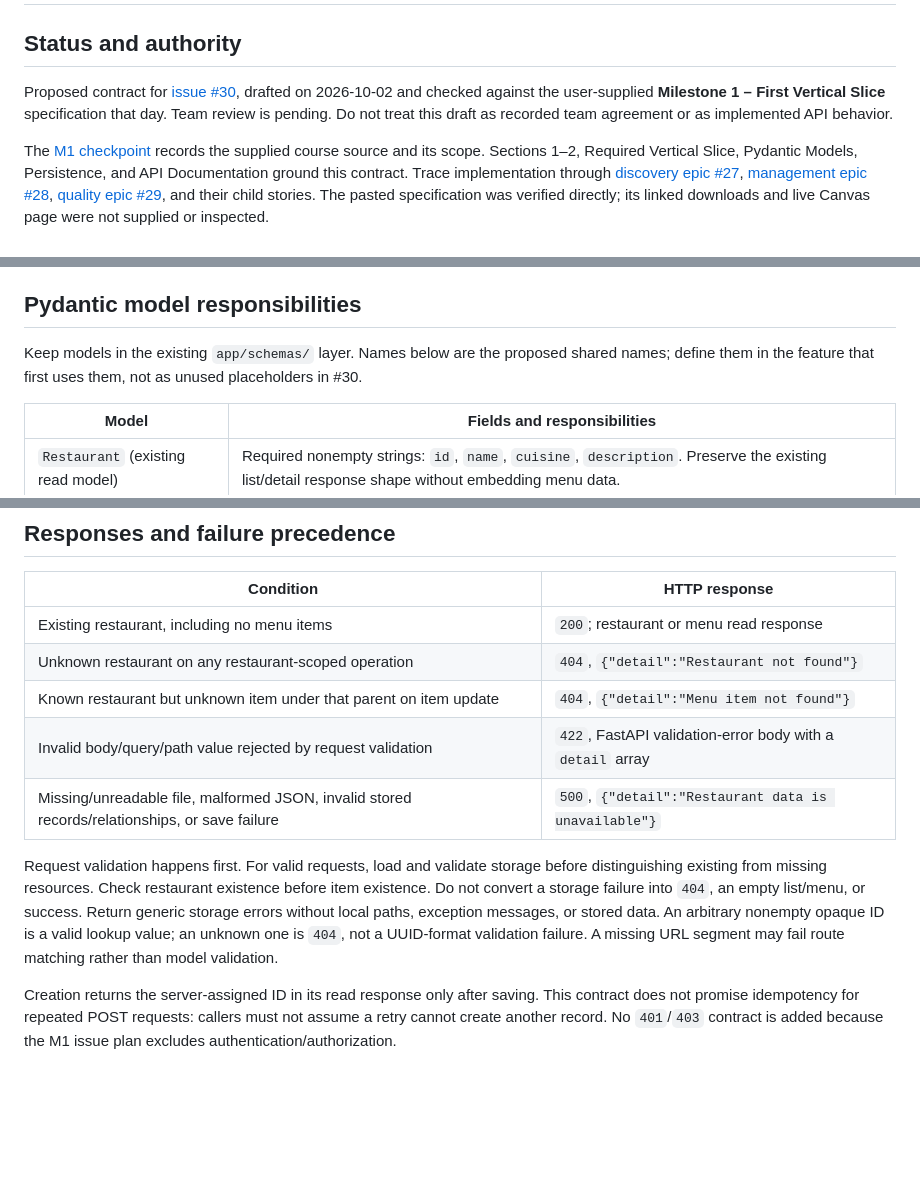
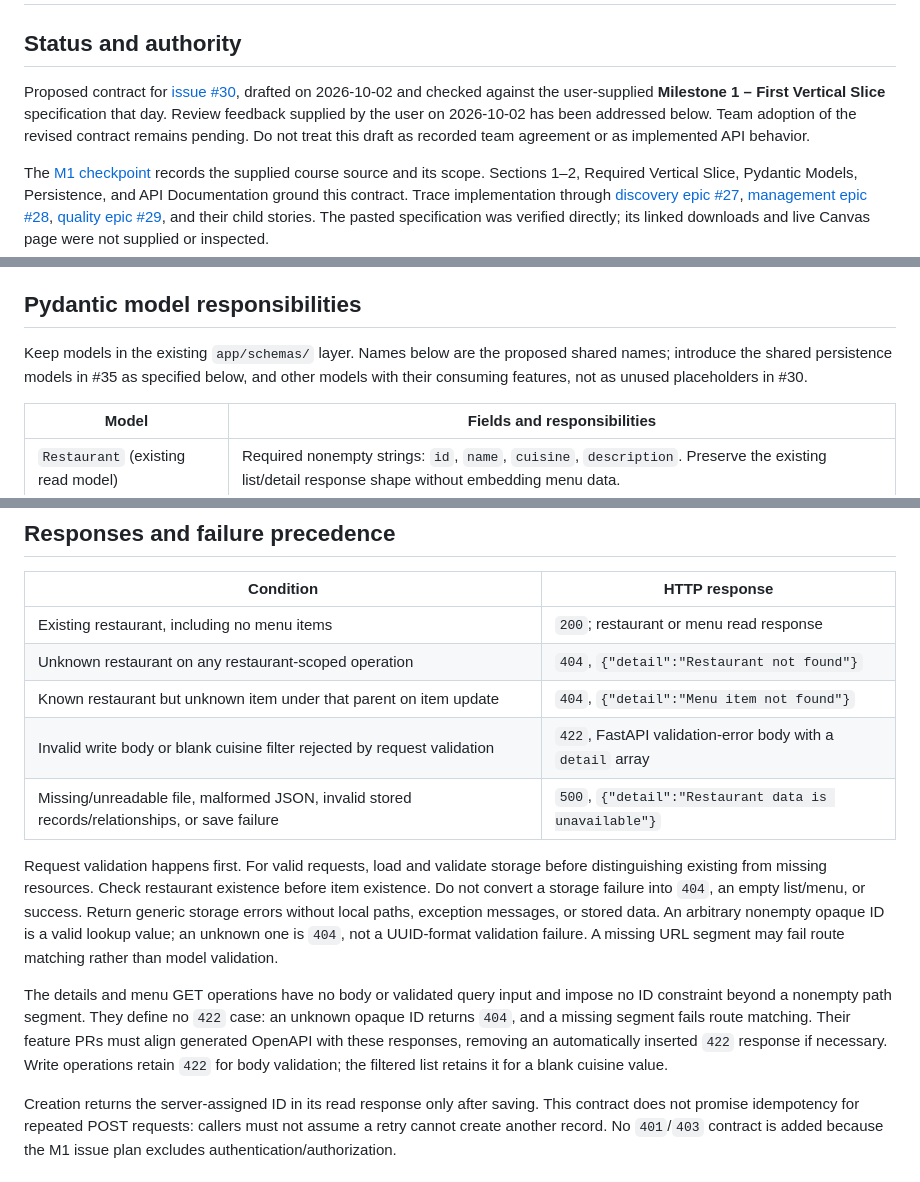
Before and after one commit to gwan-kib/COSC-310-Lab-Food4Thought, a Markdown page: docs/M1_API_CONTRACT.md, 3 parts joined by grey strips. Drawn GitHub-style; blank space fills up the shorter version.

```diff
--- a/docs/M1_API_CONTRACT.md
+++ b/docs/M1_API_CONTRACT.md
@@ -2,7 +2,7 @@
 
 ## Status and authority
 
-Proposed contract for [issue #30](https://github.com/gwan-kib/COSC-310-Lab-Food4Thought/issues/30), drafted on 2026-10-02 and checked against the user-supplied **Milestone 1 – First Vertical Slice** specification that day. Team review is pending. Do not treat this draft as recorded team agreement or as implemented API behavior.
+Proposed contract for [issue #30](https://github.com/gwan-kib/COSC-310-Lab-Food4Thought/issues/30), drafted on 2026-10-02 and checked against the user-supplied **Milestone 1 – First Vertical Slice** specification that day. Review feedback supplied by the user on 2026-10-02 has been addressed below. Team adoption of the revised contract remains pending. Do not treat this draft as recorded team agreement or as implemented API behavior.
 
 The [M1 checkpoint](milestones/M1.md) records the supplied course source and its scope. Sections 1–2, Required Vertical Slice, Pydantic Models, Persistence, and API Documentation ground this contract. Trace implementation through [discovery epic #27](https://github.com/gwan-kib/COSC-310-Lab-Food4Thought/issues/27), [management epic #28](https://github.com/gwan-kib/COSC-310-Lab-Food4Thought/issues/28), [quality epic #29](https://github.com/gwan-kib/COSC-310-Lab-Food4Thought/issues/29), and their child stories. The pasted specification was verified directly; its linked downloads and live Canvas page were not supplied or inspected.
 
@@ -35,7 +35,7 @@ One cuisine filter satisfies the search-or-filter choice described in #32 withou
 
 ## Pydantic model responsibilities
 
-Keep models in the existing `app/schemas/` layer. Names below are the proposed shared names; define them in the feature that first uses them, not as unused placeholders in #30.
+Keep models in the existing `app/schemas/` layer. Names below are the proposed shared names; introduce the shared persistence models in #35 as specified below, and other models with their consuming features, not as unused placeholders in #30.
 
 | Model | Fields and responsibilities |
 | --- | --- |
@@ -103,10 +107,12 @@ One file keeps parent relationships and writes together and reuses the existing
 | Existing restaurant, including no menu items | `200`; restaurant or menu read response |
 | Unknown restaurant on any restaurant-scoped operation | `404`, `{"detail":"Restaurant not found"}` |
 | Known restaurant but unknown item under that parent on item update | `404`, `{"detail":"Menu item not found"}` |
-| Invalid body/query/path value rejected by request validation | `422`, FastAPI validation-error body with a `detail` array |
+| Invalid write body or blank cuisine filter rejected by request validation | `422`, FastAPI validation-error body with a `detail` array |
 | Missing/unreadable file, malformed JSON, invalid stored records/relationships, or save failure | `500`, `{"detail":"Restaurant data is unavailable"}` |
 
 Request validation happens first. For valid requests, load and validate storage before distinguishing existing from missing resources. Check restaurant existence before item existence. Do not convert a storage failure into `404`, an empty list/menu, or success. Return generic storage errors without local paths, exception messages, or stored data. An arbitrary nonempty opaque ID is a valid lookup value; an unknown one is `404`, not a UUID-format validation failure. A missing URL segment may fail route matching rather than model validation.
+
+The details and menu GET operations have no body or validated query input and impose no ID constraint beyond a nonempty path segment. They define no `422` case: an unknown opaque ID returns `404`, and a missing segment fails route matching. Their feature PRs must align generated OpenAPI with these responses, removing an automatically inserted `422` response if necessary. Write operations retain `422` for body validation; the filtered list retains it for a blank cuisine value.
 
 Creation returns the server-assigned ID in its read response only after saving. This contract does not promise idempotency for repeated POST requests: callers must not assume a retry cannot create another record. No `401`/`403` contract is added because the M1 issue plan excludes authentication/authorization.
 
```
Also changed, not shown: other parts of docs/M1_API_CONTRACT.md (+10 -6 lines), docs/PROVENANCE.md (+13 -0 lines).
